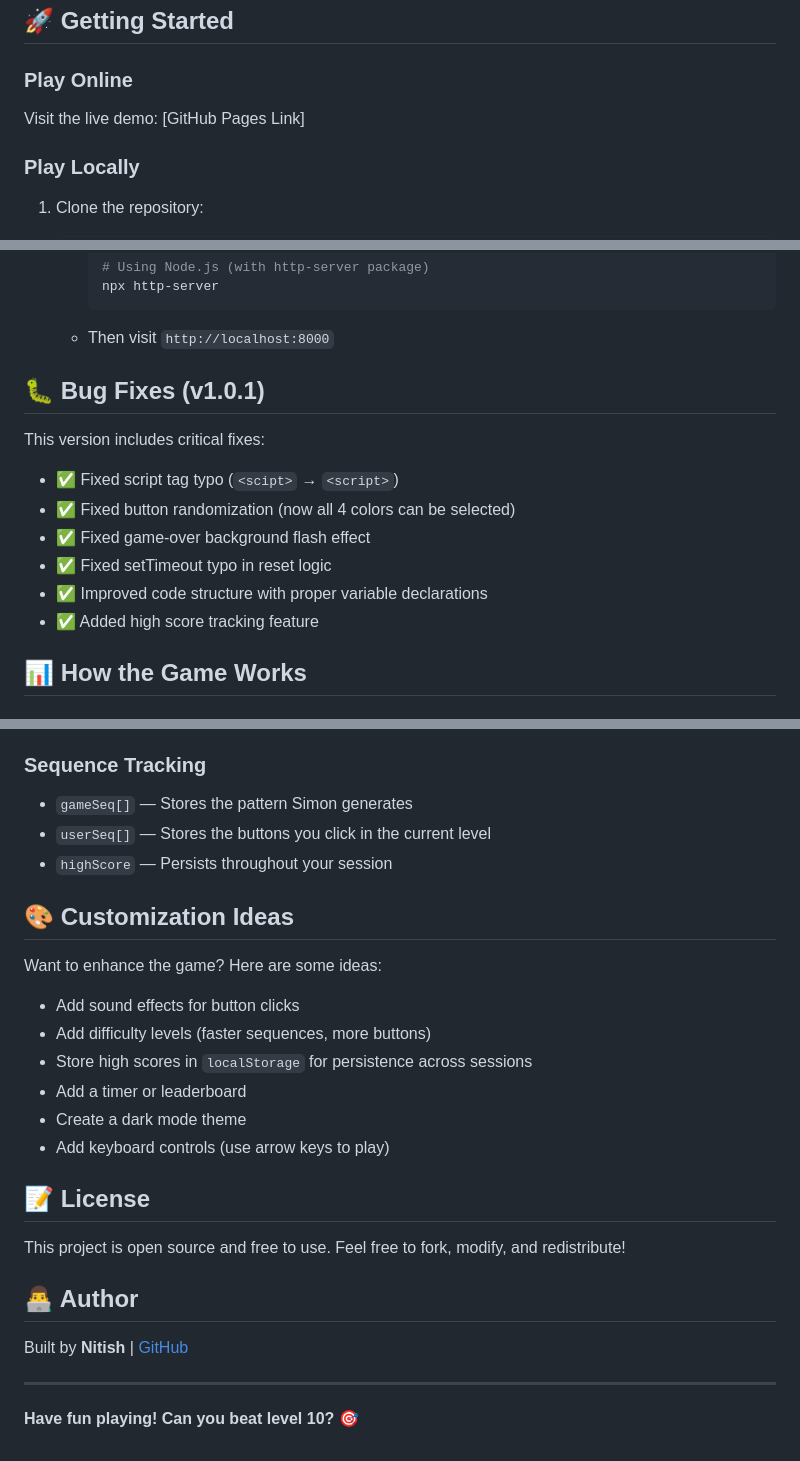
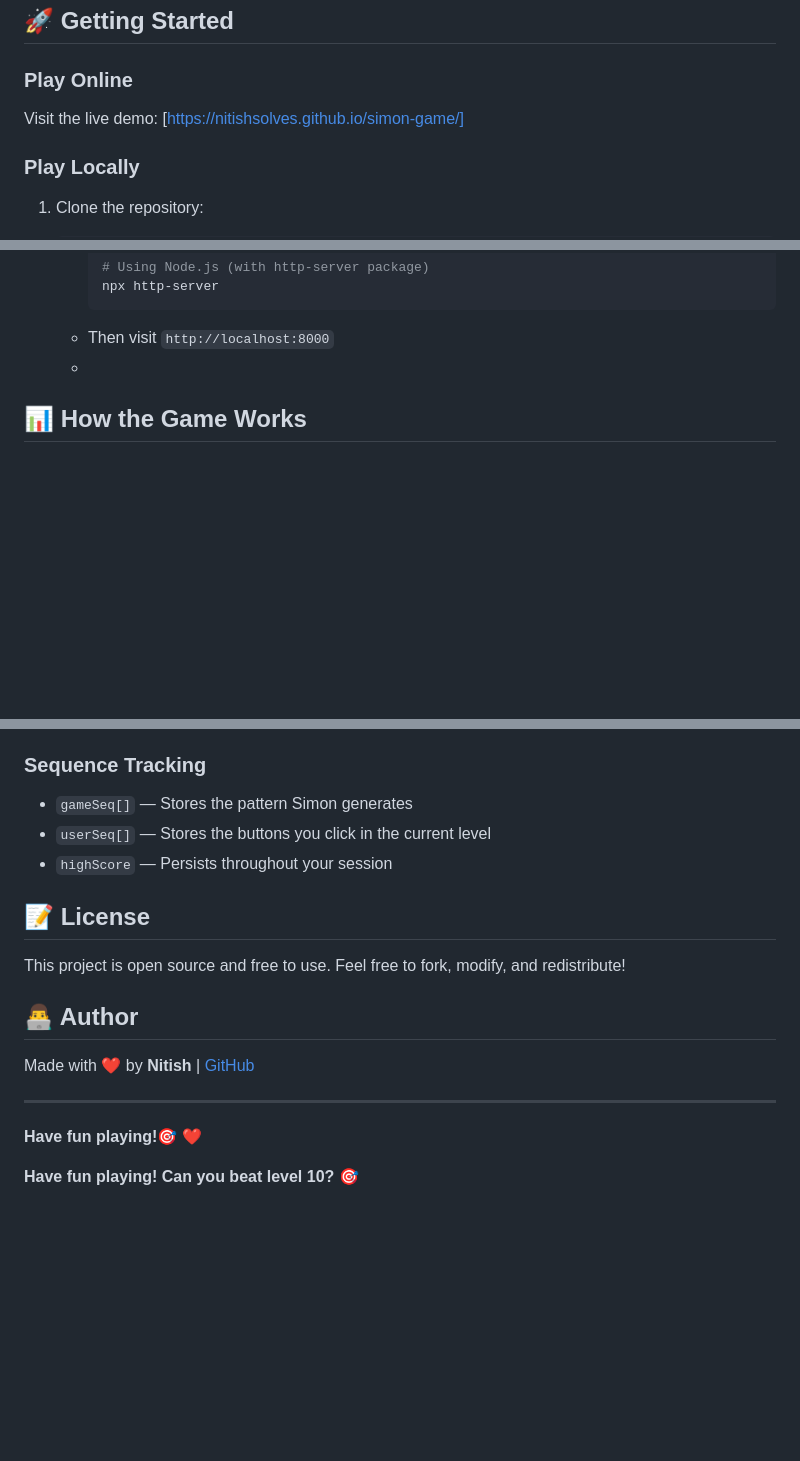
Before and after one commit to NitishSolves/simon-game, a Markdown page: README.md, 3 parts joined by grey strips. Rendered like a GitHub page; blank space fills up the shorter version.

Commit message:
Revise README with new demo link and edits
Updated live demo link and improved README formatting.

````diff
--- a/README.md
+++ b/README.md
@@ -57,7 +57,7 @@ simon-game/
 ## 🚀 Getting Started
 
 ### Play Online
-Visit the live demo: [GitHub Pages Link]
+Visit the live demo: [https://nitishsolves.github.io/simon-game/]
 
 ### Play Locally
 1. Clone the repository:
@@ -80,16 +80,7 @@ Visit the live demo: [GitHub Pages Link]
      npx http-server
      ```
    - Then visit `http://localhost:8000`
-
-## 🐛 Bug Fixes (v1.0.1)
-
-This version includes critical fixes:
-- ✅ Fixed script tag typo (`<scipt>` → `<script>`)
-- ✅ Fixed button randomization (now all 4 colors can be selected)
-- ✅ Fixed game-over background flash effect
-- ✅ Fixed setTimeout typo in reset logic
-- ✅ Improved code structure with proper variable declarations
-- ✅ Added high score tracking feature
+   -
 
 ## 📊 How the Game Works
 
@@ -107,24 +98,16 @@ This version includes critical fixes:
 - `userSeq[]` — Stores the buttons you click in the current level
 - `highScore` — Persists throughout your session
 
-## 🎨 Customization Ideas
-
-Want to enhance the game? Here are some ideas:
-- Add sound effects for button clicks
-- Add difficulty levels (faster sequences, more buttons)
-- Store high scores in `localStorage` for persistence across sessions
-- Add a timer or leaderboard
-- Create a dark mode theme
-- Add keyboard controls (use arrow keys to play)
-
 ## 📝 License
 
 This project is open source and free to use. Feel free to fork, modify, and redistribute!
 
 ## 👨‍💻 Author
 
-Built by **Nitish** | [GitHub](https://github.com/NitishSolves)
+Made with ❤️ by **Nitish** | [GitHub](https://github.com/NitishSolves)
 
 ---
 
+**Have fun playing!🎯** ❤️
+
 **Have fun playing! Can you beat level 10? 🎯**
````
